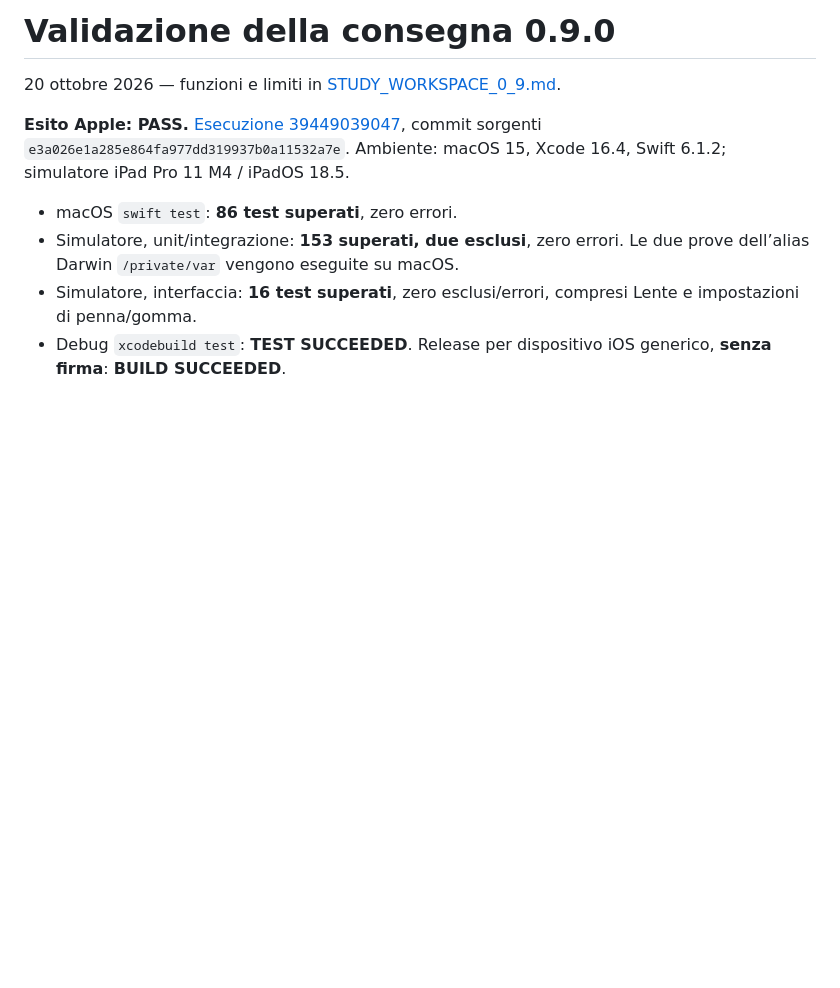
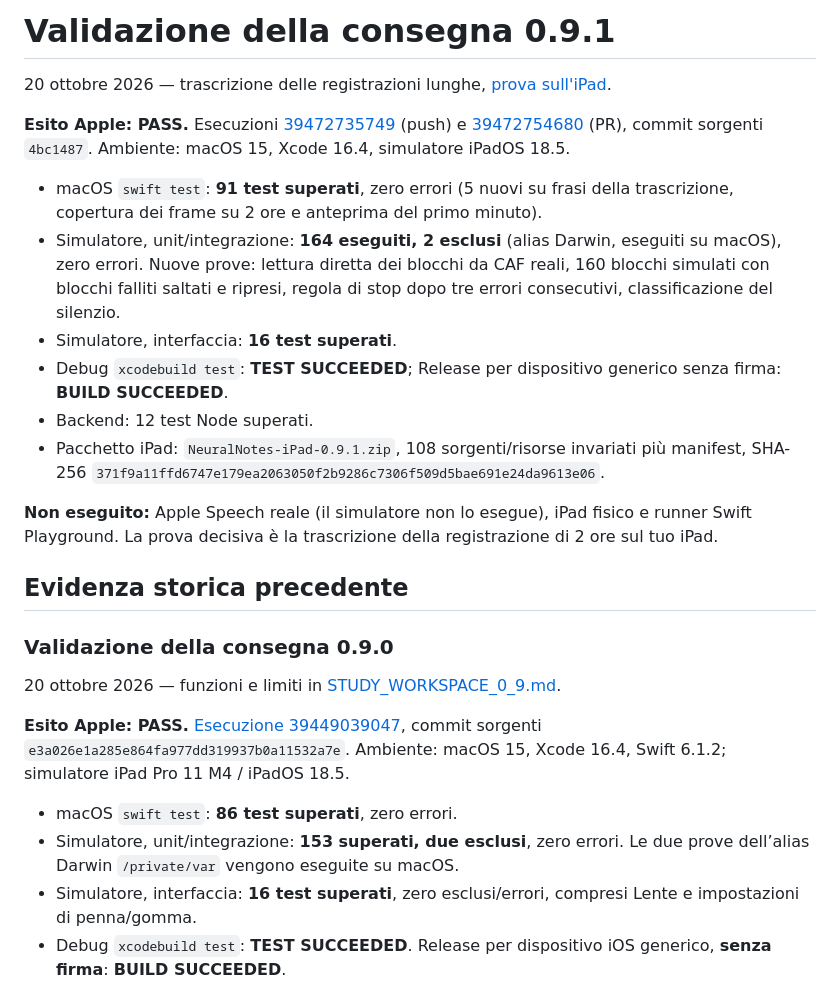
Before and after one commit to sminikiller/NeuralNotes, a Markdown page: docs/VALIDATION.md, the part around the change. GitHub-like rendering; blank space fills up the shorter version.

```diff
--- a/docs/VALIDATION.md
+++ b/docs/VALIDATION.md
@@ -1,4 +1,21 @@
-# Validazione della consegna 0.9.0
+# Validazione della consegna 0.9.1
+
+20 ottobre 2026 — trascrizione delle registrazioni lunghe, [prova sull'iPad](TESTING_0_9_1.md).
+
+**Esito Apple: PASS.** Esecuzioni [39472735749](https://github.com/sminikiller/NeuralNotes/actions/runs/39472735749) (push) e [39472754680](https://github.com/sminikiller/NeuralNotes/actions/runs/39472754680) (PR), commit sorgenti `4bc1487`. Ambiente: macOS 15, Xcode 16.4, simulatore iPadOS 18.5.
+
+- macOS `swift test`: **91 test superati**, zero errori (5 nuovi su frasi della trascrizione, copertura dei frame su 2 ore e anteprima del primo minuto).
+- Simulatore, unit/integrazione: **164 eseguiti, 2 esclusi** (alias Darwin, eseguiti su macOS), zero errori. Nuove prove: lettura diretta dei blocchi da CAF reali, 160 blocchi simulati con blocchi falliti saltati e ripresi, regola di stop dopo tre errori consecutivi, classificazione del silenzio.
+- Simulatore, interfaccia: **16 test superati**.
+- Debug `xcodebuild test`: **TEST SUCCEEDED**; Release per dispositivo generico senza firma: **BUILD SUCCEEDED**.
+- Backend: 12 test Node superati.
+- Pacchetto iPad: `NeuralNotes-iPad-0.9.1.zip`, 108 sorgenti/risorse invariati più manifest, SHA-256 `371f9a11ffd6747e179ea2063050f2b9286c7306f509d5bae691e24da9613e06`.
+
+**Non eseguito:** Apple Speech reale (il simulatore non lo esegue), iPad fisico e runner Swift Playground. La prova decisiva è la trascrizione della registrazione di 2 ore sul tuo iPad.
+
+## Evidenza storica precedente
+
+### Validazione della consegna 0.9.0
 
 20 ottobre 2026 — funzioni e limiti in [STUDY_WORKSPACE_0_9.md](STUDY_WORKSPACE_0_9.md).
 
```
Also changed, not shown: README.md (+1 -1 lines).
